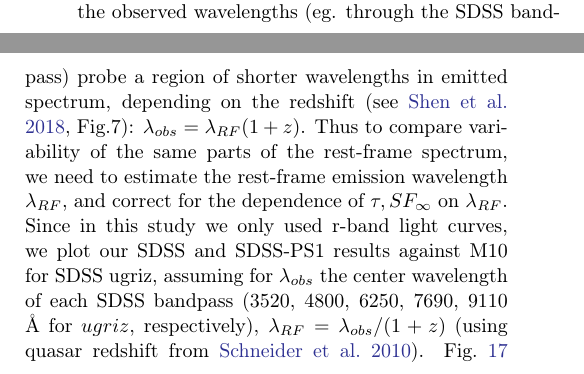
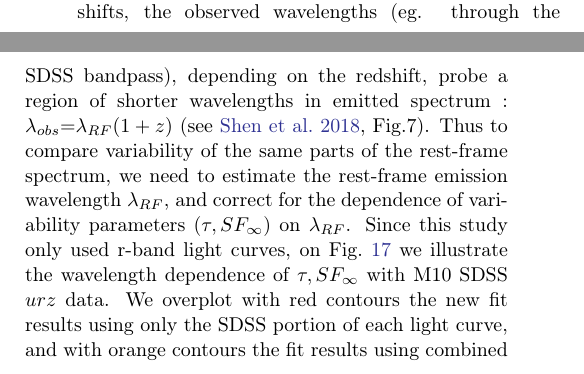
Before and after one commit to suberlak/PS1_SDSS_CRTS, a LaTeX paper (report/main.tex): two parts of the columns of page 7 of 27, joined at a grey line, cut so that both start at the same text. Compiled offline with pdfLaTeX.

Commit message:
rewrote text about wavelength dependence of tau and SFinf

```diff
--- a/report/main.tex
+++ b/report/main.tex
@@ -555,7 +555,7 @@ The DRW parameters recovered with \project{celerite} are  broadly consistent wit
 \end{figure}
 
 \subsection{Rest-frame Wavelength Correction}
-Since quasars are located at non-negligible redshifts, the observed wavelengths (eg. through the SDSS bandpass) probe a region of shorter wavelengths in emitted spectrum, depending on the redshift (see \citealt{shen2018}, Fig.7):  $\lambda_{obs} = \lambda_{RF}  (1+z)$. Thus to compare variability of the same parts of the rest-frame spectrum, we need to estimate the rest-frame emission wavelength $\lambda_{RF}$, and correct for the dependence of $\tau, SF_{\infty}$ on $\lambda_{RF}$. Since in this study we only used r-band light curves,  we plot our SDSS and SDSS-PS1 results against M10 for SDSS ugriz, assuming for $\lambda_{obs}$ the center wavelength of each SDSS bandpass  ($3520$, $4800$, $6250$, $7690$, $9110$ $\mbox{\AA}$ for $ugriz$, respectively), $\lambda_{RF} = \lambda_{obs} / (1+z)$ (using quasar redshift from \citealt{schneider2010}). Fig.~\ref{fig:wavelength_dependence} shows $\tau, SF_{\infty}$  as a function of  $\lambda_{RF}$. A power law dependence:
+Since quasars are located at non-negligible redshifts, the observed wavelengths (eg. through the SDSS bandpass), depending on the redshift, probe a region of shorter wavelengths in emitted spectrum : $\lambda_{obs} {=}\lambda_{RF}  (1+z)$ (see \citealt{shen2018}, Fig.7). Thus to compare variability of the same parts of the rest-frame spectrum, we need to estimate the rest-frame emission wavelength $\lambda_{RF}$, and correct for the dependence of variability parameters ($\tau, SF_{\infty}$) on $\lambda_{RF}$. Since this study only used r-band light curves, on Fig.~\ref{fig:wavelength_dependence} we illustrate the wavelength dependence of $\tau, SF_{\infty}$ with M10 SDSS $urz$ data. We overplot with red contours the new fit results using only the SDSS portion of each light curve, and with orange contours the fit results using combined SDSS-PS1 light curves. We take the center of each bandpass to approximate the  observed wavelength. That is for SDSS $urz$ bandpasses,  $\lambda_{obs} = 3520$, $6250$, $9110$ $\mbox{\AA}$, respectively. Then for each quasar the rest-frame wavelength (corresponding to the bandpass center) is estimated given its redshift:  $\lambda_{RF} = \lambda_{obs} / (1+z)$.  On top of $\tau, SF_{\infty}$ as a function of $\lambda_{RF}$ scaled to  $4000 \mbox{\AA}$, we plot a power lae dependence employed by M10:
 \begin{equation}
 f \propto \left( \frac{\lambda_{RF}}{4000 \mbox{\AA}} \right)^{B}
 \end{equation}
```
Also changed, not shown: report/main.pdf, report/main.tex (3 more changed lines).
